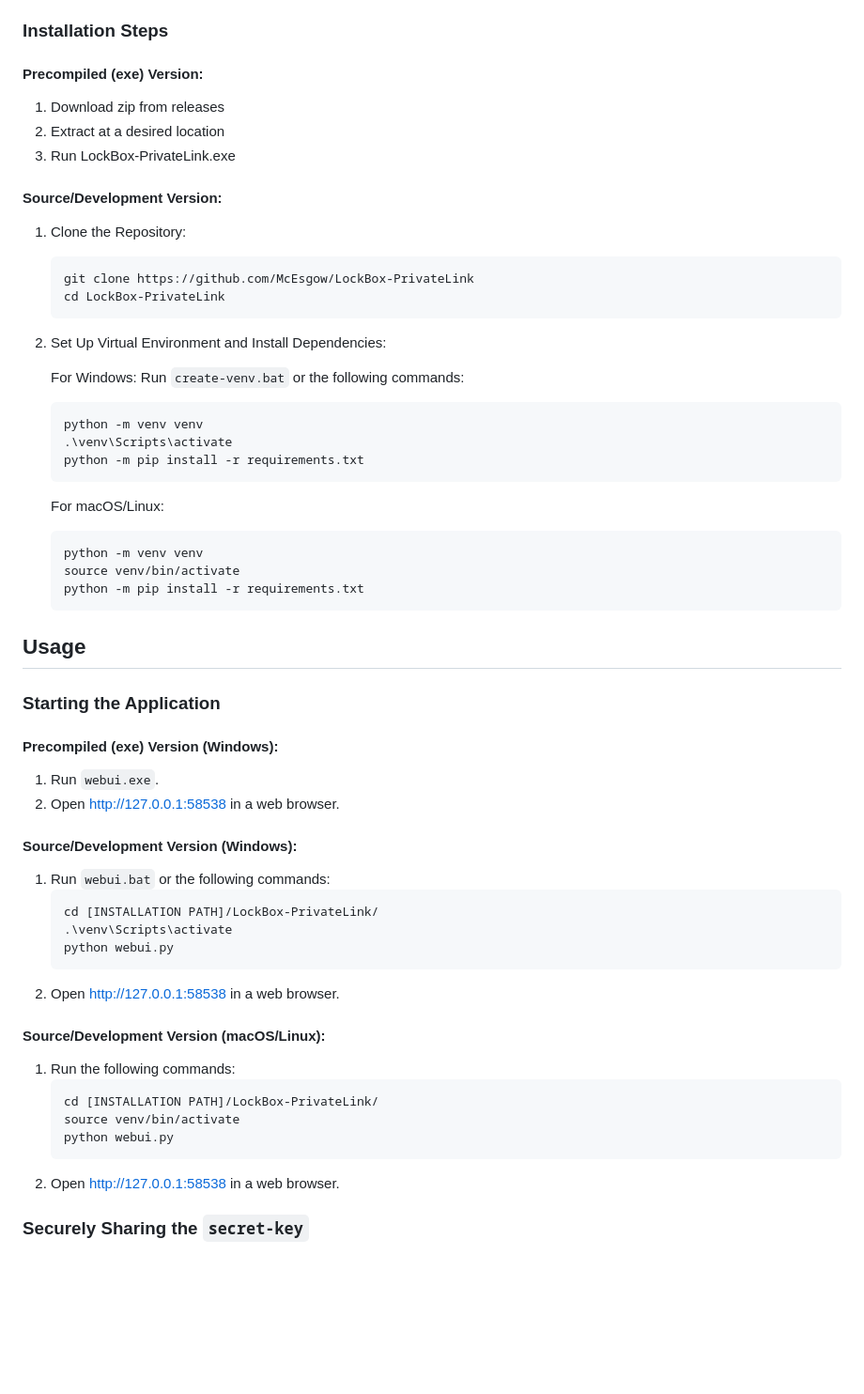
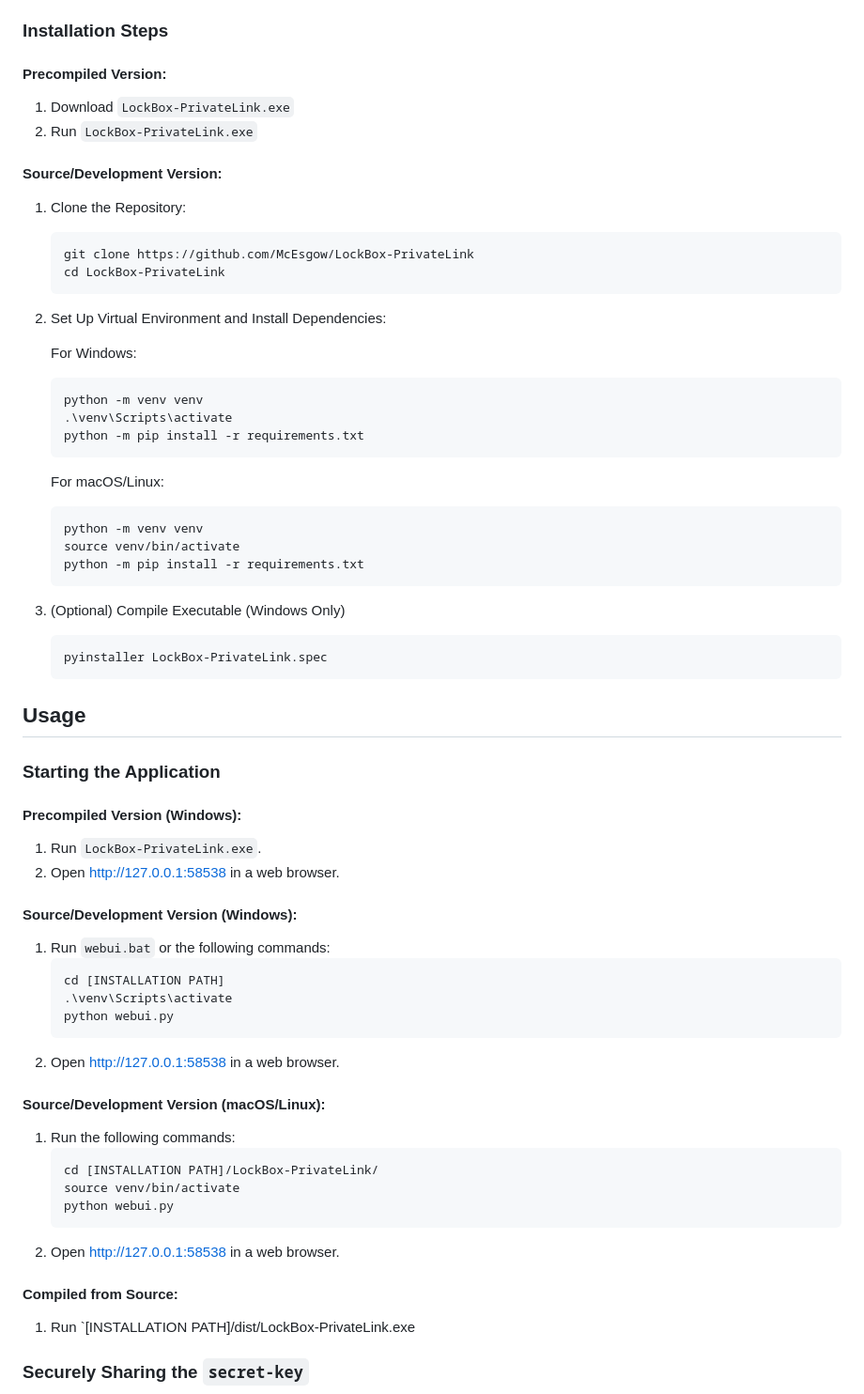
Before and after one commit to McEsgow/LockBox-PrivateLink, a Markdown page: readme.md, the part around the change. Shown at 94% size. Rendered like a GitHub page; blank space fills up the shorter version.

````diff
--- a/readme.md
+++ b/readme.md
@@ -35,10 +35,9 @@ LockBox PrivateLink is a locally hosted webapp that is used to encrypt and decry
 
 ### Installation Steps
 
-#### Precompiled (exe) Version:
-1. Download zip from releases
-2. Extract at a desired location
-3. Run LockBox-PrivateLink.exe
+#### Precompiled Version:
+1. Download `LockBox-PrivateLink.exe`
+2. Run `LockBox-PrivateLink.exe`
 
 #### Source/Development Version:
 
@@ -51,7 +50,7 @@ LockBox PrivateLink is a locally hosted webapp that is used to encrypt and decry
 
 2. Set Up Virtual Environment and Install Dependencies:
 
-    For Windows: Run `create-venv.bat` or the following commands:
+    For Windows:
     ```bash
     python -m venv venv
     .\venv\Scripts\activate
@@ -65,18 +64,24 @@ LockBox PrivateLink is a locally hosted webapp that is used to encrypt and decry
     python -m pip install -r requirements.txt
     ```
 
+3. (Optional) Compile Executable (Windows Only)
+
+   ```bash
+   pyinstaller LockBox-PrivateLink.spec
+   ```
+
 ## Usage
 
 ### Starting the Application
 
-#### Precompiled (exe) Version (Windows):
-1. Run `webui.exe`.
+#### Precompiled Version (Windows):
+1. Run `LockBox-PrivateLink.exe`.
 2. Open [http://127.0.0.1:58538](http://127.0.0.1:58538) in a web browser.
 
 #### Source/Development Version (Windows):
 1. Run `webui.bat` or the following commands:
    ```bash
-   cd [INSTALLATION PATH]/LockBox-PrivateLink/
+   cd [INSTALLATION PATH]
    .\venv\Scripts\activate
    python webui.py
    ```
@@ -91,6 +96,8 @@ LockBox PrivateLink is a locally hosted webapp that is used to encrypt and decry
    ```
 2. Open [http://127.0.0.1:58538](http://127.0.0.1:58538) in a web browser.
 
+#### Compiled from Source:
+1. Run `[INSTALLATION PATH]/dist/LockBox-PrivateLink.exe
 
 ### Securely Sharing the `secret-key`
 To encrypt and decrypt files and messages using LockBox, both parties need the same `secret-key`. To ensure the `secret-key` remains confidential, use PrivateLink to securely exchange it.
````
